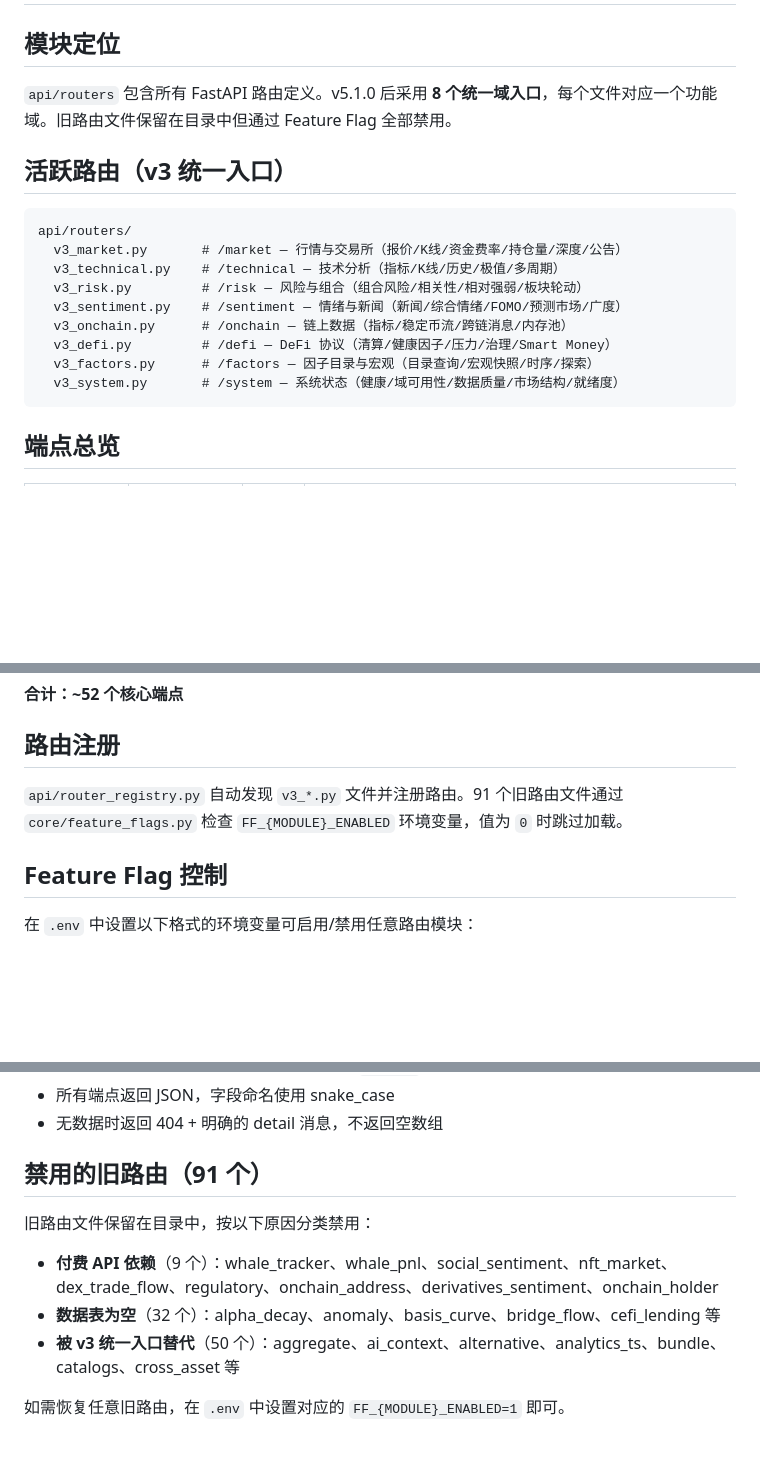
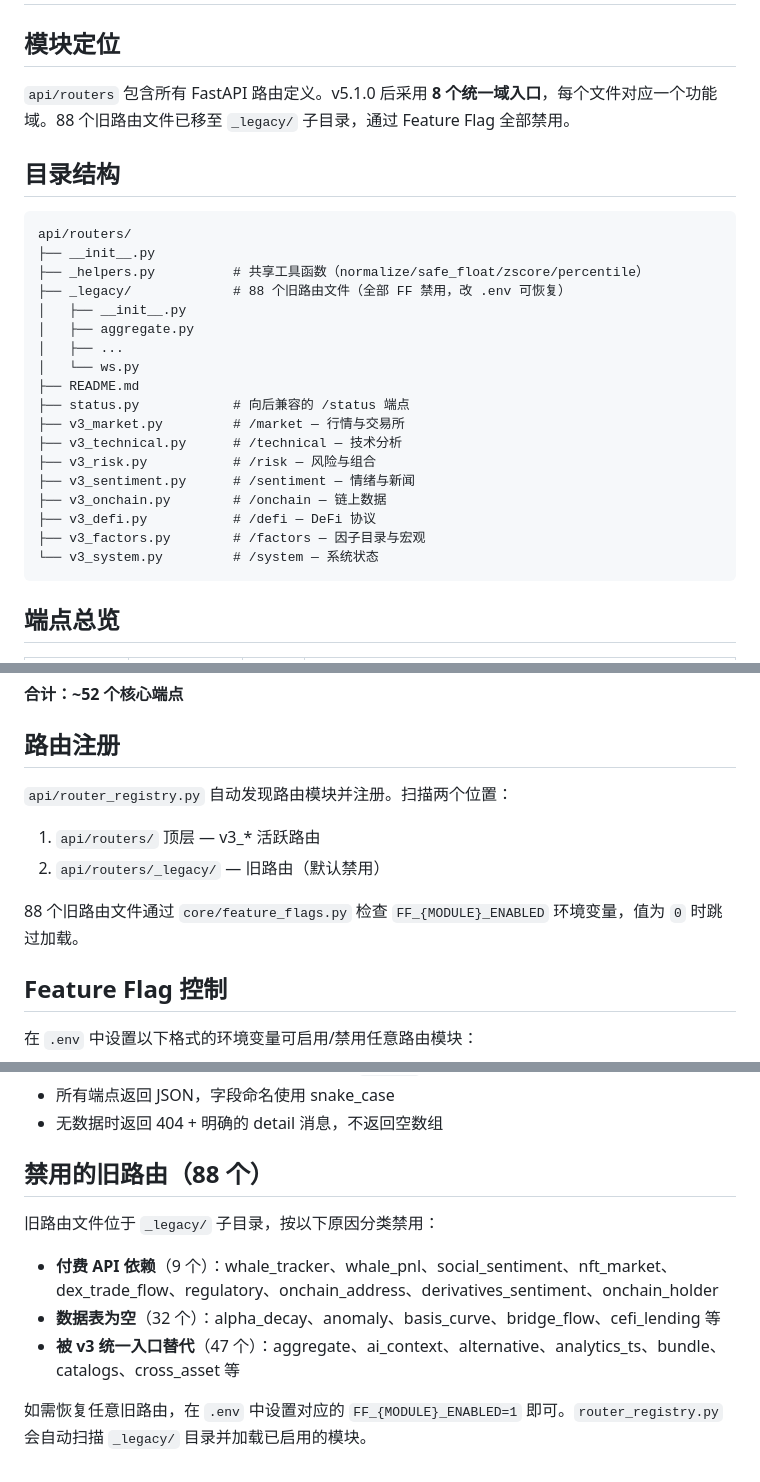
Before and after one commit to CnOxx1/EvoQuantV3, a Markdown page: api/routers/README.md, 3 parts joined by grey strips. Rendered like a GitHub page; blank space fills up the shorter version.

Commit message:
docs: update READMEs to reflect _legacy/ directory structure
Co-Authored-By: Claude Opus 4.6 <noreply@anthropic.com>

````diff
--- a/api/routers/README.md
+++ b/api/routers/README.md
@@ -2,20 +2,29 @@
 
 ## 模块定位
 
-`api/routers` 包含所有 FastAPI 路由定义。v5.1.0 后采用 **8 个统一域入口**，每个文件对应一个功能域。旧路由文件保留在目录中但通过 Feature Flag 全部禁用。
+`api/routers` 包含所有 FastAPI 路由定义。v5.1.0 后采用 **8 个统一域入口**，每个文件对应一个功能域。88 个旧路由文件已移至 `_legacy/` 子目录，通过 Feature Flag 全部禁用。
 
-## 活跃路由（v3 统一入口）
+## 目录结构
 
 ```text
 api/routers/
-  v3_market.py       # /market — 行情与交易所（报价/K线/资金费率/持仓量/深度/公告）
-  v3_technical.py    # /technical — 技术分析（指标/K线/历史/极值/多周期）
-  v3_risk.py         # /risk — 风险与组合（组合风险/相关性/相对强弱/板块轮动）
-  v3_sentiment.py    # /sentiment — 情绪与新闻（新闻/综合情绪/FOMO/预测市场/广度）
-  v3_onchain.py      # /onchain — 链上数据（指标/稳定币流/跨链消息/内存池）
-  v3_defi.py         # /defi — DeFi 协议（清算/健康因子/压力/治理/Smart Money）
-  v3_factors.py      # /factors — 因子目录与宏观（目录查询/宏观快照/时序/探索）
-  v3_system.py       # /system — 系统状态（健康/域可用性/数据质量/市场结构/就绪度）
+├── __init__.py
+├── _helpers.py          # 共享工具函数（normalize/safe_float/zscore/percentile）
+├── _legacy/             # 88 个旧路由文件（全部 FF 禁用，改 .env 可恢复）
+│   ├── __init__.py
+│   ├── aggregate.py
+│   ├── ...
+│   └── ws.py
+├── README.md
+├── status.py            # 向后兼容的 /status 端点
+├── v3_market.py         # /market — 行情与交易所
+├── v3_technical.py      # /technical — 技术分析
+├── v3_risk.py           # /risk — 风险与组合
+├── v3_sentiment.py      # /sentiment — 情绪与新闻
+├── v3_onchain.py        # /onchain — 链上数据
+├── v3_defi.py           # /defi — DeFi 协议
+├── v3_factors.py        # /factors — 因子目录与宏观
+└── v3_system.py         # /system — 系统状态
 ```
 
 ## 端点总览
@@ -35,7 +44,12 @@ api/routers/
 
 ## 路由注册
 
-`api/router_registry.py` 自动发现 `v3_*.py` 文件并注册路由。91 个旧路由文件通过 `core/feature_flags.py` 检查 `FF_{MODULE}_ENABLED` 环境变量，值为 `0` 时跳过加载。
+`api/router_registry.py` 自动发现路由模块并注册。扫描两个位置：
+
+1. `api/routers/` 顶层 — v3_* 活跃路由
+2. `api/routers/_legacy/` — 旧路由（默认禁用）
+
+88 个旧路由文件通过 `core/feature_flags.py` 检查 `FF_{MODULE}_ENABLED` 环境变量，值为 `0` 时跳过加载。
 
 ## Feature Flag 控制
 
@@ -59,12 +73,12 @@ FF_WHALE_TRACKER_ENABLED=1
 - 所有端点返回 JSON，字段命名使用 snake_case
 - 无数据时返回 404 + 明确的 detail 消息，不返回空数组
 
-## 禁用的旧路由（91 个）
+## 禁用的旧路由（88 个）
 
-旧路由文件保留在目录中，按以下原因分类禁用：
+旧路由文件位于 `_legacy/` 子目录，按以下原因分类禁用：
 
 - **付费 API 依赖**（9 个）：whale_tracker、whale_pnl、social_sentiment、nft_market、dex_trade_flow、regulatory、onchain_address、derivatives_sentiment、onchain_holder
 - **数据表为空**（32 个）：alpha_decay、anomaly、basis_curve、bridge_flow、cefi_lending 等
-- **被 v3 统一入口替代**（50 个）：aggregate、ai_context、alternative、analytics_ts、bundle、catalogs、cross_asset 等
+- **被 v3 统一入口替代**（47 个）：aggregate、ai_context、alternative、analytics_ts、bundle、catalogs、cross_asset 等
 
-如需恢复任意旧路由，在 `.env` 中设置对应的 `FF_{MODULE}_ENABLED=1` 即可。
+如需恢复任意旧路由，在 `.env` 中设置对应的 `FF_{MODULE}_ENABLED=1` 即可。`router_registry.py` 会自动扫描 `_legacy/` 目录并加载已启用的模块。
````
Also changed, not shown: README.md (+2 -2 lines), api/README.md (+3 -2 lines).
